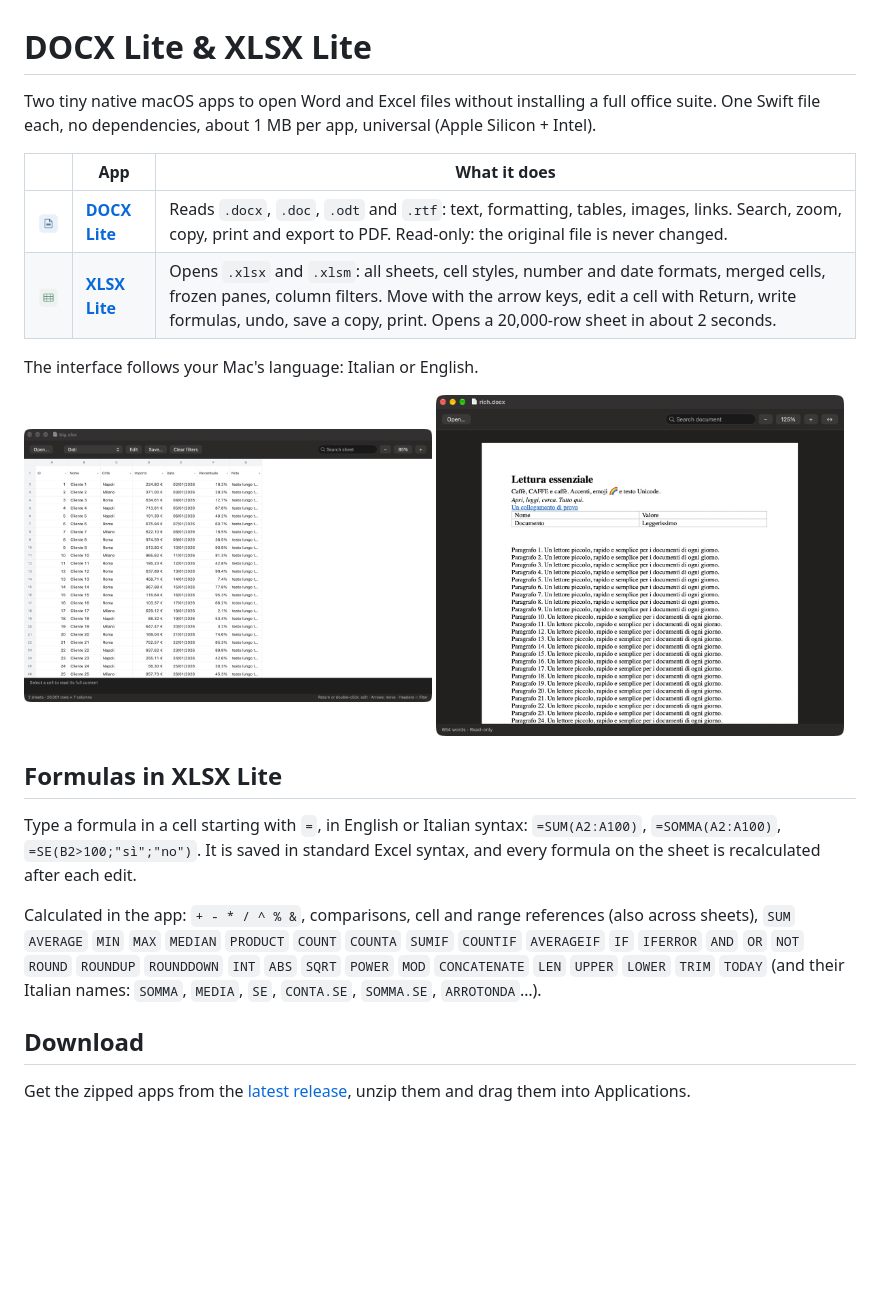
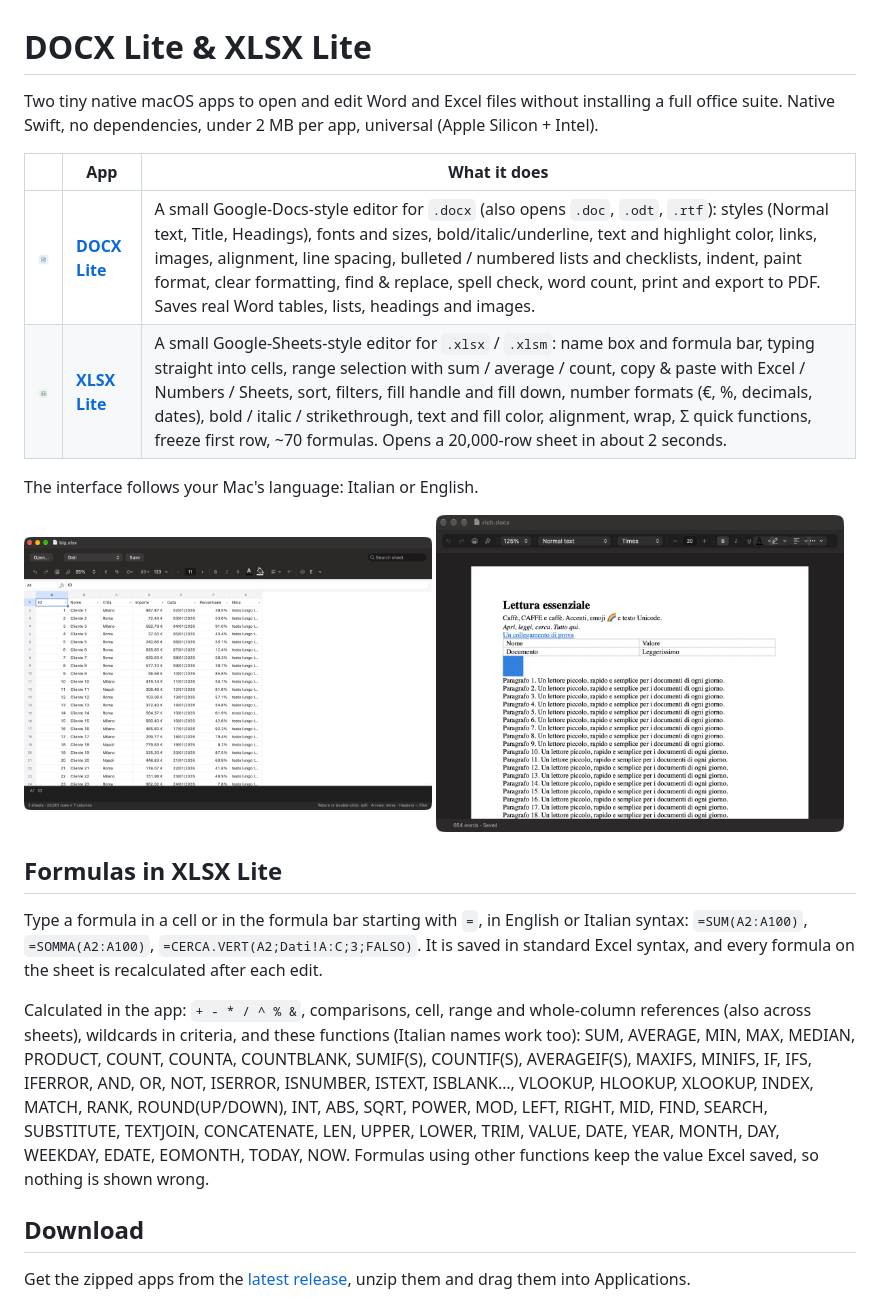
Before and after one commit to lucasflati12/docx-xlsx-lite, a Markdown page: README.md, the part around one of its changes. Drawn GitHub-style; pictures changed too: docs/docx-lite.jpg, docs/xlsx-lite.jpg; blank space fills up the shorter version.

```diff
--- a/README.md
+++ b/README.md
@@ -1,11 +1,11 @@
 # DOCX Lite & XLSX Lite
 
-Two tiny native macOS apps to open Word and Excel files without installing a full office suite. One Swift file each, no dependencies, about 1 MB per app, universal (Apple Silicon + Intel).
+Two tiny native macOS apps to open and edit Word and Excel files without installing a full office suite. Native Swift, no dependencies, under 2 MB per app, universal (Apple Silicon + Intel).
 
 | | App | What it does |
 |---|---|---|
-| <img src="docx-lite/icon.png" width="64"> | [**DOCX Lite**](docx-lite/) | Reads `.docx`, `.doc`, `.odt` and `.rtf`: text, formatting, tables, images, links. Search, zoom, copy, print and export to PDF. Read-only: the original file is never changed. |
-| <img src="xlsx-lite/icon.png" width="64"> | [**XLSX Lite**](xlsx-lite/) | Opens `.xlsx` and `.xlsm`: all sheets, cell styles, number and date formats, merged cells, frozen panes, column filters. Move with the arrow keys, edit a cell with Return, write formulas, undo, save a copy, print. Opens a 20,000-row sheet in about 2 seconds. |
+| <img src="docx-lite/icon.png" width="64"> | [**DOCX Lite**](docx-lite/) | A small Google-Docs-style editor for `.docx` (also opens `.doc`, `.odt`, `.rtf`): styles (Normal text, Title, Headings), fonts and sizes, bold/italic/underline, text and highlight color, links, images, alignment, line spacing, bulleted / numbered lists and checklists, indent, paint format, clear formatting, find & replace, spell check, word count, print and export to PDF. Saves real Word tables, lists, headings and images. |
+| <img src="xlsx-lite/icon.png" width="64"> | [**XLSX Lite**](xlsx-lite/) | A small Google-Sheets-style editor for `.xlsx` / `.xlsm`: name box and formula bar, typing straight into cells, range selection with sum / average / count, copy & paste with Excel / Numbers / Sheets, sort, filters, fill handle and fill down, number formats (€, %, decimals, dates), bold / italic / strikethrough, text and fill color, alignment, wrap, Σ quick functions, freeze first row, ~70 formulas. Opens a 20,000-row sheet in about 2 seconds. |
 
 The interface follows your Mac's language: Italian or English.
 
@@ -13,9 +13,9 @@ The interface follows your Mac's language: Italian or English.
 
 ## Formulas in XLSX Lite
 
-Type a formula in a cell starting with `=`, in English or Italian syntax: `=SUM(A2:A100)`, `=SOMMA(A2:A100)`, `=SE(B2>100;"sì";"no")`. It is saved in standard Excel syntax, and every formula on the sheet is recalculated after each edit.
+Type a formula in a cell or in the formula bar starting with `=`, in English or Italian syntax: `=SUM(A2:A100)`, `=SOMMA(A2:A100)`, `=CERCA.VERT(A2;Dati!A:C;3;FALSO)`. It is saved in standard Excel syntax, and every formula on the sheet is recalculated after each edit.
 
-Calculated in the app: `+ - * / ^ % &`, comparisons, cell and range references (also across sheets), `SUM` `AVERAGE` `MIN` `MAX` `MEDIAN` `PRODUCT` `COUNT` `COUNTA` `SUMIF` `COUNTIF` `AVERAGEIF` `IF` `IFERROR` `AND` `OR` `NOT` `ROUND` `ROUNDUP` `ROUNDDOWN` `INT` `ABS` `SQRT` `POWER` `MOD` `CONCATENATE` `LEN` `UPPER` `LOWER` `TRIM` `TODAY` (and their Italian names: `SOMMA`, `MEDIA`, `SE`, `CONTA.SE`, `SOMMA.SE`, `ARROTONDA`…).
+Calculated in the app: `+ - * / ^ % &`, comparisons, cell, range and whole-column references (also across sheets), wildcards in criteria, and these functions (Italian names work too): SUM, AVERAGE, MIN, MAX, MEDIAN, PRODUCT, COUNT, COUNTA, COUNTBLANK, SUMIF(S), COUNTIF(S), AVERAGEIF(S), MAXIFS, MINIFS, IF, IFS, IFERROR, AND, OR, NOT, ISERROR, ISNUMBER, ISTEXT, ISBLANK…, VLOOKUP, HLOOKUP, XLOOKUP, INDEX, MATCH, RANK, ROUND(UP/DOWN), INT, ABS, SQRT, POWER, MOD, LEFT, RIGHT, MID, FIND, SEARCH, SUBSTITUTE, TEXTJOIN, CONCATENATE, LEN, UPPER, LOWER, TRIM, VALUE, DATE, YEAR, MONTH, DAY, WEEKDAY, EDATE, EOMONTH, TODAY, NOW. Formulas using other functions keep the value Excel saved, so nothing is shown wrong.
 
 ## Download
 
```
Also changed, not shown: other parts of README.md (+9 -9 lines), 10 other files.
